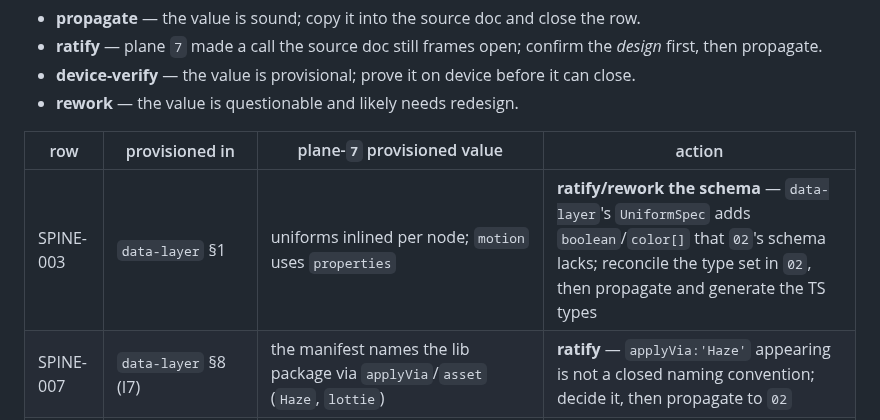
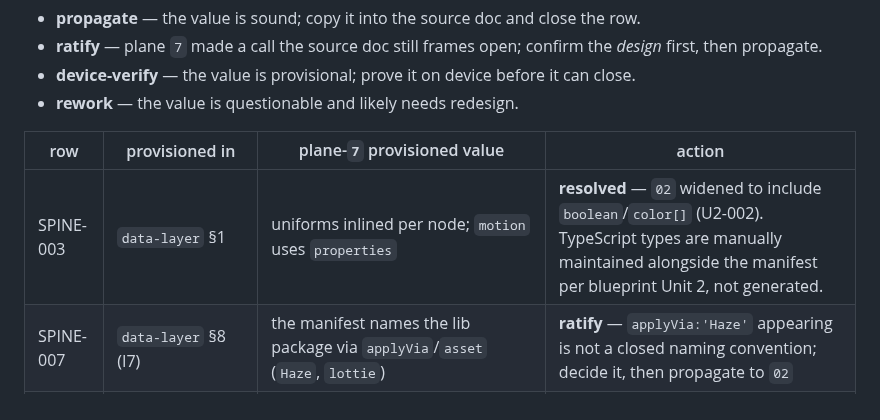
Before and after one commit to duyanhv/react-native-fx, a Markdown page: research/7-implementation/decision-ledger.md, the part around the change. GitHub-like rendering.

Commit message:
docs: SPINE-003 reconciliation row — TS types manually maintained, not generated

```diff
--- a/research/7-implementation/decision-ledger.md
+++ b/research/7-implementation/decision-ledger.md
@@ -152,7 +152,7 @@ A `device-pending` row closes only with a device check; a `doc-cleanup` row clos
 
 | row | provisioned in | plane-`7` provisioned value | action |
 |---|---|---|---|
-| SPINE-003 | `data-layer` §1 | uniforms inlined per node; `motion` uses `properties` | **ratify/rework the schema** — `data-layer`'s `UniformSpec` adds `boolean`/`color[]` that `02`'s schema lacks; reconcile the type set in `02`, then propagate and generate the TS types |
+| SPINE-003 | `data-layer` §1 | uniforms inlined per node; `motion` uses `properties` | **resolved** — `02` widened to include `boolean`/`color[]` (U2-002). TypeScript types are manually maintained alongside the manifest per blueprint Unit 2, not generated. |
 | SPINE-007 | `data-layer` §8 (I7) | the manifest names the lib package via `applyVia`/`asset` (`Haze`, `lottie`) | **ratify** — `applyVia:'Haze'` appearing is not a closed naming convention; decide it, then propagate to `02` |
 | SURF-003 | `data-layer` §3/§5 | V1 vocab (`transient`/`sheet`/`modal`; `lift`; `native`; `edge-glow`/`mesh-gradient`/`glass`) | **ratify** the V1 set, then propagate to `50`/`56`; springs **device-verify** (→ MOT-001) |
 | SURF-004 | `data-layer` §5 | `lift` states `idle`/`selected` | **ratify** — confirm the V1 state set, then propagate to `57` |
```
